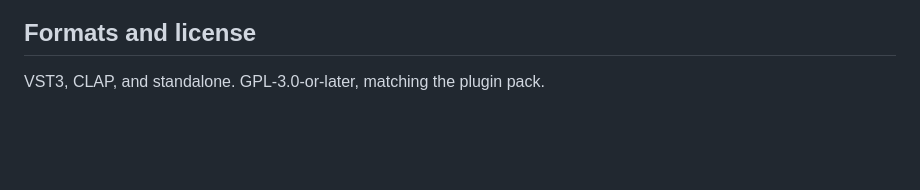
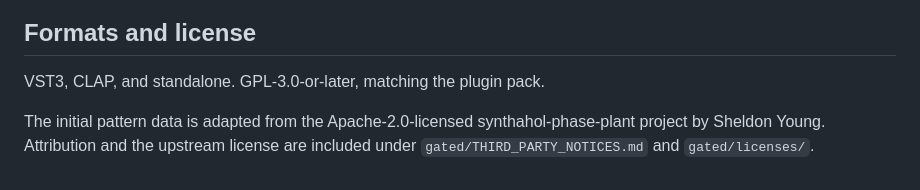
Before and after one commit to xxx/tract-plugin-pack, a Markdown page: docs/gated/gated-manual.md, the part around one of its changes. Drawn GitHub-style; blank space fills up the shorter version.

```diff
--- a/docs/gated/gated-manual.md
+++ b/docs/gated/gated-manual.md
@@ -121,3 +126,7 @@ are planned separately.
 ## Formats and license
 
 VST3, CLAP, and standalone. GPL-3.0-or-later, matching the plugin pack.
+
+The initial pattern data is adapted from the Apache-2.0-licensed
+synthahol-phase-plant project by Sheldon Young. Attribution and the upstream
+license are included under `gated/THIRD_PARTY_NOTICES.md` and `gated/licenses/`.
```
Also changed, not shown: other parts of docs/gated/gated-manual.md (+8 -3 lines), gated/THIRD_PARTY_NOTICES.md (added, +22 -0 lines), docs/gated/screenshot.png, 6 other files.
